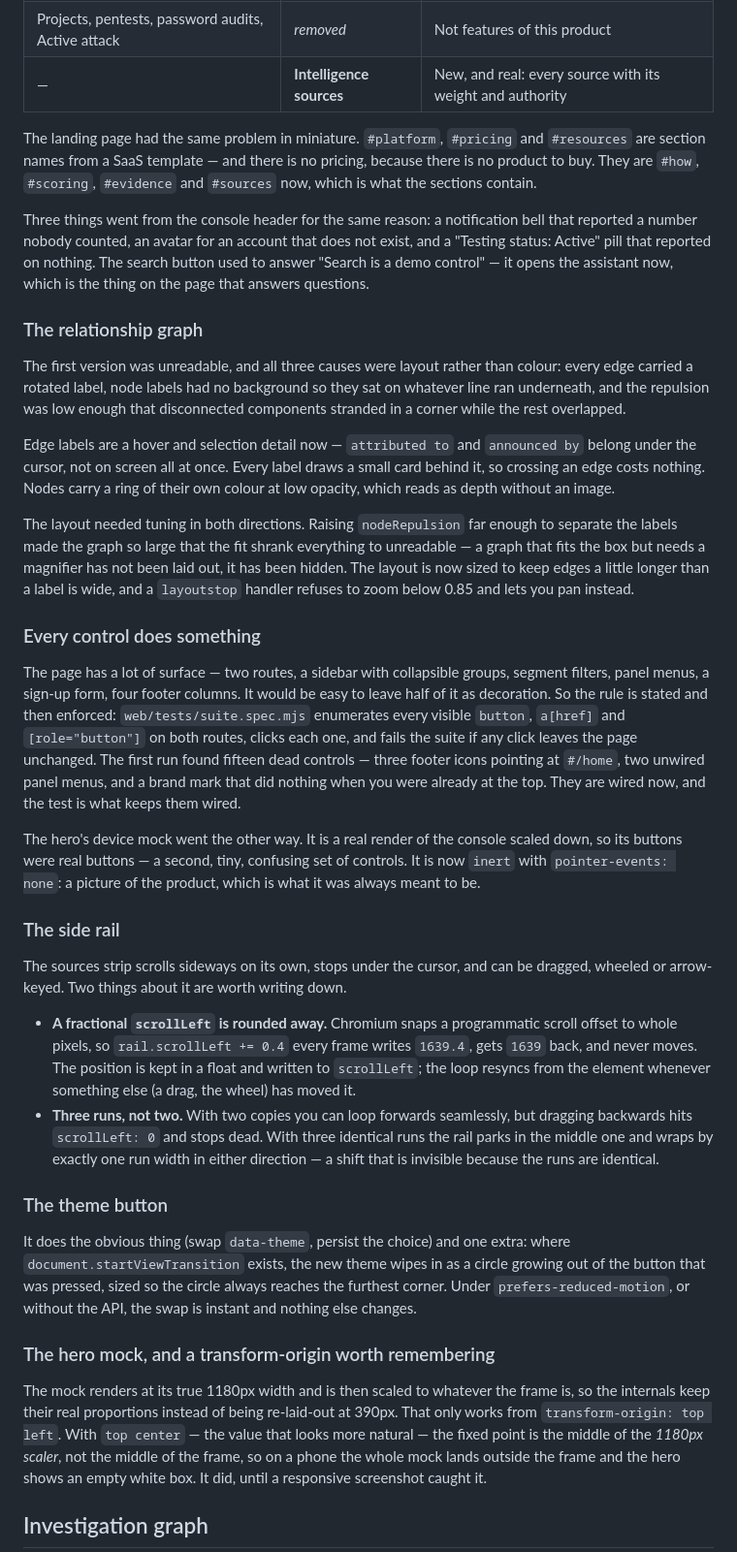
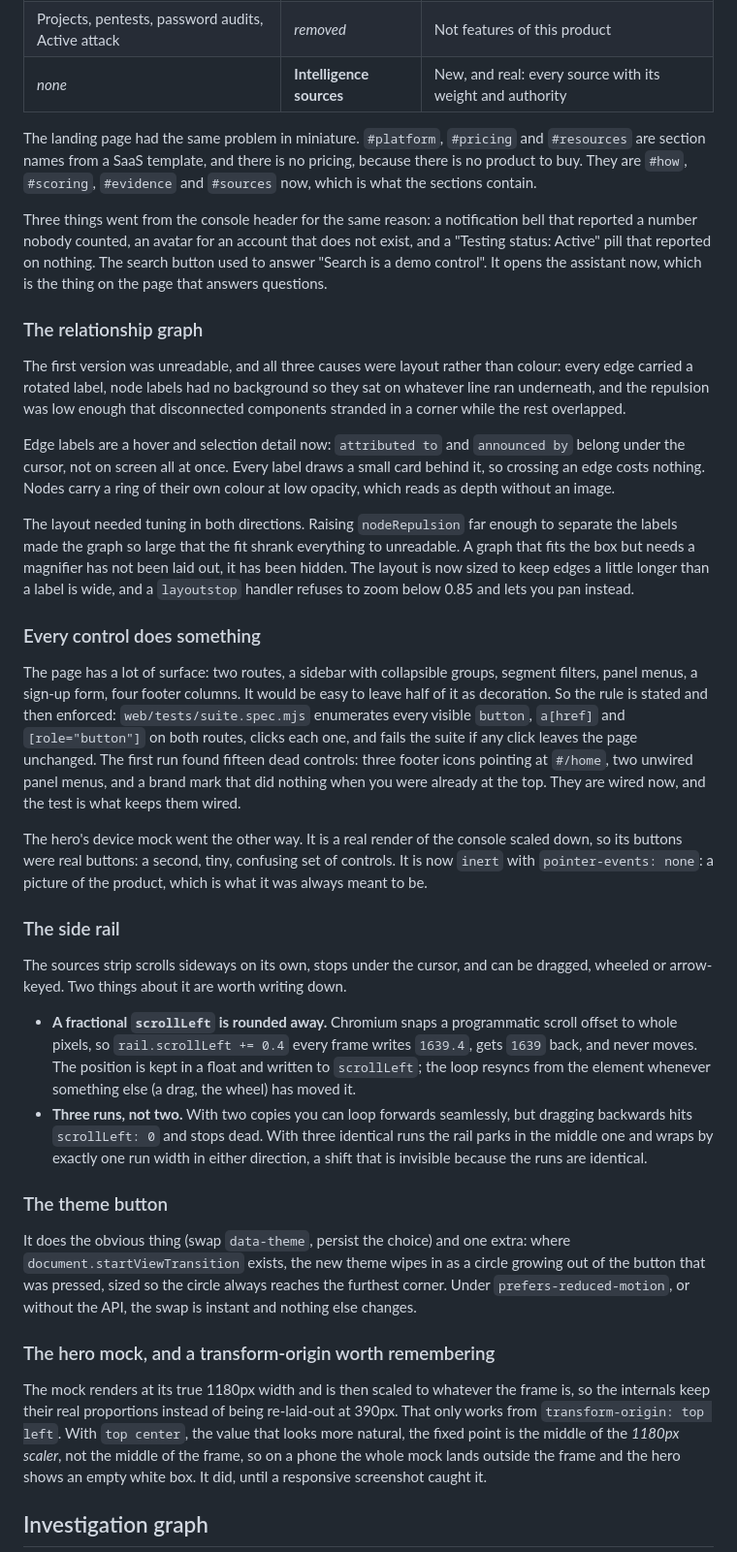
Before and after one commit to vinitrami-Soc/intelpulse, a Markdown page: docs/DESIGN.md, the part around one of its changes. Shown at 97% size. Rendered like a GitHub page.

```diff
--- a/docs/DESIGN.md
+++ b/docs/DESIGN.md
@@ -375,17 +376,17 @@ now a view this console actually renders:
 | All findings | **All indicators** | The product's own noun |
 | All attacks | **Campaigns** | Matches the graph and the ATT&CK mapping |
 | Projects, pentests, password audits, Active attack | *removed* | Not features of this product |
-| — | **Intelligence sources** | New, and real: every source with its weight and authority |
+| *none* | **Intelligence sources** | New, and real: every source with its weight and authority |
 
 The landing page had the same problem in miniature. `#platform`, `#pricing`
-and `#resources` are section names from a SaaS template — and there is no
+and `#resources` are section names from a SaaS template, and there is no
 pricing, because there is no product to buy. They are `#how`, `#scoring`,
 `#evidence` and `#sources` now, which is what the sections contain.
 
 Three things went from the console header for the same reason: a notification
 bell that reported a number nobody counted, an avatar for an account that does
 not exist, and a "Testing status: Active" pill that reported on nothing. The
-search button used to answer "Search is a demo control" — it opens the
+search button used to answer "Search is a demo control". It opens the
 assistant now, which is the thing on the page that answers questions.
 
 ### The relationship graph
@@ -395,32 +396,32 @@ colour: every edge carried a rotated label, node labels had no background so
 they sat on whatever line ran underneath, and the repulsion was low enough that
 disconnected components stranded in a corner while the rest overlapped.
 
-Edge labels are a hover and selection detail now — `attributed to` and
+Edge labels are a hover and selection detail now: `attributed to` and
 `announced by` belong under the cursor, not on screen all at once. Every label
 draws a small card behind it, so crossing an edge costs nothing. Nodes carry a
 ring of their own colour at low opacity, which reads as depth without an image.
 
 The layout needed tuning in both directions. Raising `nodeRepulsion` far enough
 to separate the labels made the graph so large that the fit shrank everything
-to unreadable — a graph that fits the box but needs a magnifier has not been
+to unreadable. A graph that fits the box but needs a magnifier has not been
 laid out, it has been hidden. The layout is now sized to keep edges a little
 longer than a label is wide, and a `layoutstop` handler refuses to zoom below
 0.85 and lets you pan instead.
 
 ### Every control does something
 
-The page has a lot of surface — two routes, a sidebar with collapsible groups,
+The page has a lot of surface: two routes, a sidebar with collapsible groups,
 segment filters, panel menus, a sign-up form, four footer columns. It would be
 easy to leave half of it as decoration. So the rule is stated and then enforced:
 `web/tests/suite.spec.mjs` enumerates every visible `button`, `a[href]` and
 `[role="button"]` on both routes, clicks each one, and fails the suite if any
-click leaves the page unchanged. The first run found fifteen dead controls —
+click leaves the page unchanged. The first run found fifteen dead controls:
 three footer icons pointing at `#/home`, two unwired panel menus, and a brand
 mark that did nothing when you were already at the top. They are wired now, and
 the test is what keeps them wired.
 
 The hero's device mock went the other way. It is a real render of the console
-scaled down, so its buttons were real buttons — a second, tiny, confusing set of
+scaled down, so its buttons were real buttons: a second, tiny, confusing set of
 controls. It is now `inert` with `pointer-events: none`: a picture of the
 product, which is what it was always meant to be.
 
@@ -437,7 +438,7 @@ be dragged, wheeled or arrow-keyed. Two things about it are worth writing down.
 * **Three runs, not two.** With two copies you can loop forwards seamlessly, but
   dragging backwards hits `scrollLeft: 0` and stops dead. With three identical
   runs the rail parks in the middle one and wraps by exactly one run width in
-  either direction — a shift that is invisible because the runs are identical.
+  either direction, a shift that is invisible because the runs are identical.
 
 ### The theme button
 
@@ -452,7 +453,7 @@ swap is instant and nothing else changes.
 The mock renders at its true 1180px width and is then scaled to whatever the
 frame is, so the internals keep their real proportions instead of being
 re-laid-out at 390px. That only works from `transform-origin: top left`. With
-`top center` — the value that looks more natural — the fixed point is the middle
+`top center`, the value that looks more natural, the fixed point is the middle
 of the *1180px scaler*, not the middle of the frame, so on a phone the whole
 mock lands outside the frame and the hero shows an empty white box. It did,
 until a responsive screenshot caught it.
```
Also changed, not shown: other parts of docs/DESIGN.md (+33 -32 lines), CHANGELOG.md (+3 -0 lines).
